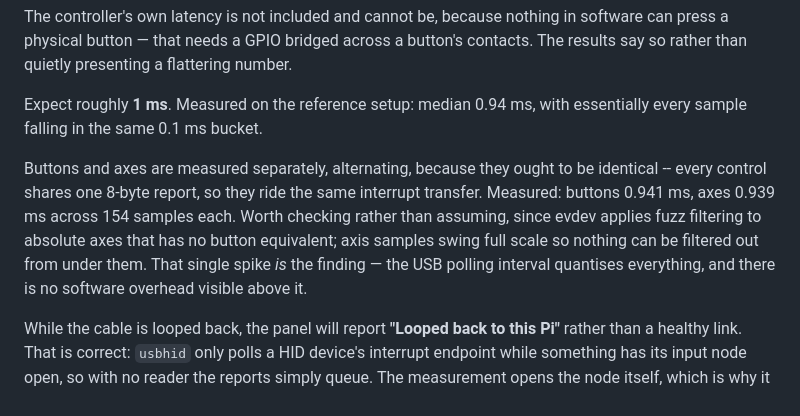
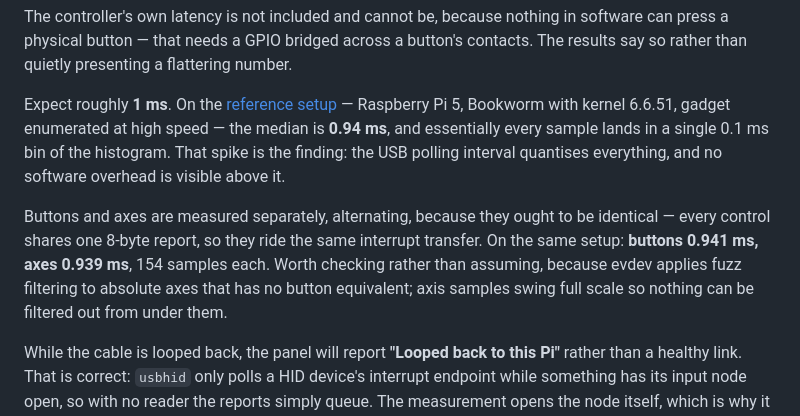
Before and after one commit to kchellappan/rpi_gamepad_bridge, a Markdown page: README.md, the part around the change. GitHub-like rendering.

Commit message:
README: name the reference setup, and repair a clause I orphaned
Two problems, both reported.

The measured figures did not say what they were measured on. They now name
the reference setup and link to it, so a number has a machine attached to it.

And a sentence had come adrift. An earlier edit replaced only the first two
lines of a paragraph, leaving its tail -- "That single spike *is* the finding"
-- welded onto the end of the replacement, where it followed a sentence about
fuzz filtering and referred to nothing. It was about the histogram: nearly
every sample landing in one 0.1 ms bin. That claim is back with the sentence
it belongs to.

The edit that caused it did assert its search text was present, which it was;
the text simply did not span the whole paragraph being replaced, so it matched
a prefix and abandoned the rest. The discipline is to replace whole units and
check the leftovers are gone, not to add a linter: a check for lines that open
with a continuation flags ordinary wrapped prose, and a noisy check is worse
than none. Tried it, saw it fire twice on correct text, removed it.

Co-Authored-By: Claude Opus 5 <noreply@anthropic.com>
Claude-Session: https://claude.ai/code/session_019eTzyHoyZHLW5aaCpTsKMH

```diff
--- a/README.md
+++ b/README.md
@@ -177,16 +177,17 @@ The controller's own latency is not included and cannot be, because nothing in s
 press a physical button — that needs a GPIO bridged across a button's contacts. The results
 say so rather than quietly presenting a flattering number.
 
-Expect roughly **1 ms**. Measured on the reference setup: median 0.94 ms, with essentially
-every sample falling in the same 0.1 ms bucket.
+Expect roughly **1 ms**. On the [reference setup](#verified-configuration) — Raspberry Pi 5,
+Bookworm with kernel 6.6.51, gadget enumerated at high speed — the median is **0.94 ms**, and
+essentially every sample lands in a single 0.1 ms bin of the histogram. That spike is the
+finding: the USB polling interval quantises everything, and no software overhead is visible
+above it.
 
-Buttons and axes are measured separately, alternating, because they ought to be identical --
-every control shares one 8-byte report, so they ride the same interrupt transfer. Measured:
-buttons 0.941 ms, axes 0.939 ms across 154 samples each. Worth checking rather than
-assuming, since evdev applies fuzz filtering to absolute axes that has no button equivalent;
-axis samples swing full scale so nothing can be filtered out from under them. That single spike *is* the finding
-— the USB polling interval quantises everything, and there is no software overhead visible
-above it.
+Buttons and axes are measured separately, alternating, because they ought to be identical —
+every control shares one 8-byte report, so they ride the same interrupt transfer. On the same
+setup: **buttons 0.941 ms, axes 0.939 ms**, 154 samples each. Worth checking rather than
+assuming, because evdev applies fuzz filtering to absolute axes that has no button
+equivalent; axis samples swing full scale so nothing can be filtered out from under them.
 
 While the cable is looped back, the panel will report **"Looped back to this Pi"** rather
 than a healthy link. That is correct: `usbhid` only polls a HID device's interrupt endpoint
```
